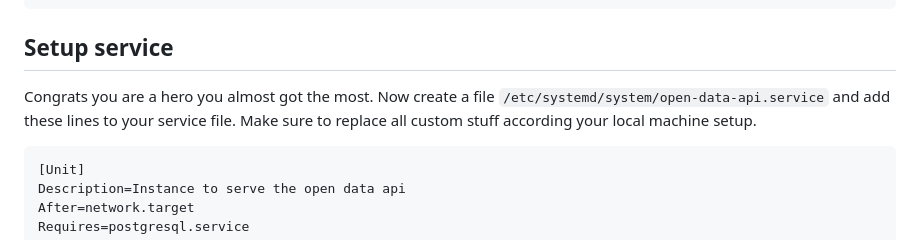
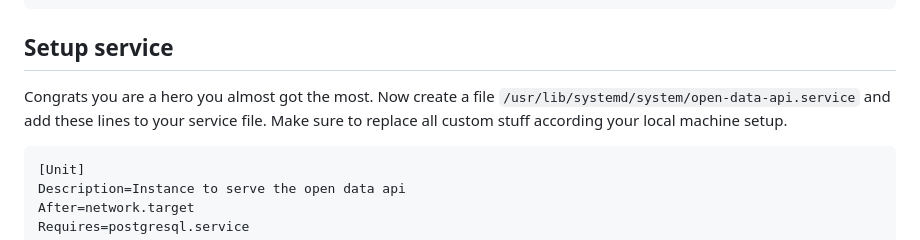
Before and after one commit to oklabflensburg/open-data-api, a Markdown page: README.md, the part around the change. GitHub-like rendering.

Commit message:
updated systemd service path in readme

````diff
--- a/README.md
+++ b/README.md
@@ -198,7 +198,7 @@ curl -X 'GET' 'http://localhost:8000/demographics/v1/details'  -H 'accept: appli
 
 ## Setup service
 
-Congrats you are a hero you almost got the most. Now create a file `/etc/systemd/system/open-data-api.service` and add these lines to your service file. Make sure to replace all custom stuff according your local machine setup.
+Congrats you are a hero you almost got the most. Now create a file `/usr/lib/systemd/system/open-data-api.service` and add these lines to your service file. Make sure to replace all custom stuff according your local machine setup.
 
 ```conf
 [Unit]
````
